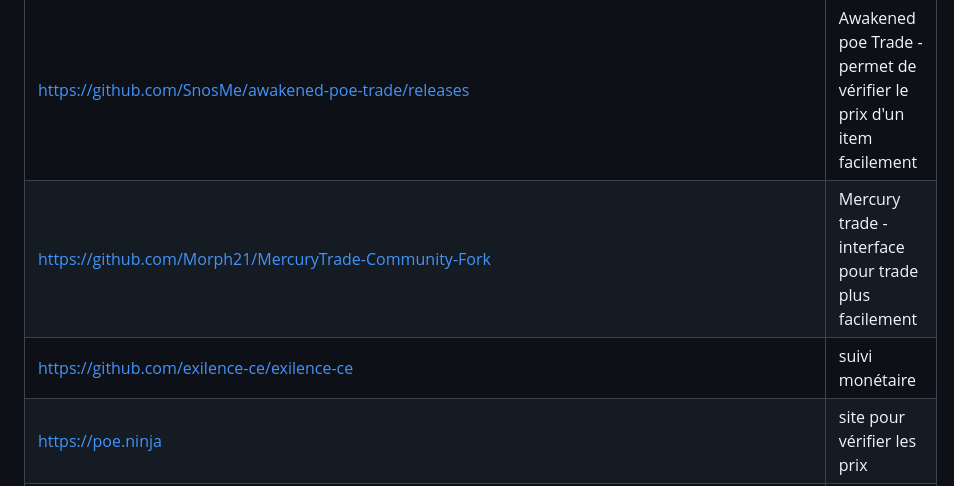
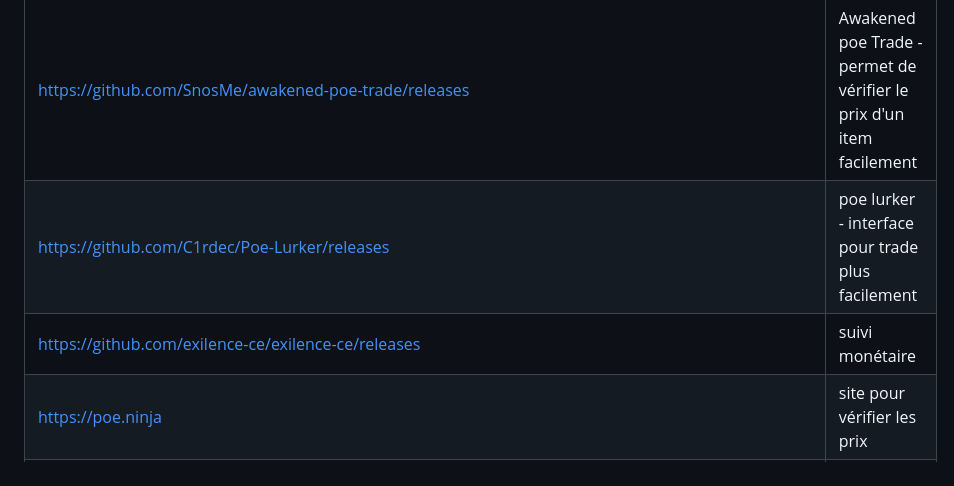
Before and after one commit to Moubai/moubai.github.io, a Markdown page: README.md, the part around the change printed below. Rendered like a GitHub page.

Commit message:
Update README.md
remove mercury trade
ajout poe lurker
modif liens vers /release

```diff
--- a/README.md
+++ b/README.md
@@ -10,7 +10,7 @@ voir tableau
 |<https://github.com/ChaosRecipeEnhancer/EnhancePoEApp/releases> |  Chaos recipe Enchancer - permet de faire les set de chaos recipe facilement |
 |<https://github.com/SnosMe/awakened-poe-trade/releases> | Awakened poe Trade - permet de vérifier le prix d'un item facilement
-|<https://github.com/Morph21/MercuryTrade-Community-Fork> | Mercury trade - interface pour trade plus facilement
-|<https://github.com/exilence-ce/exilence-ce> | suivi monétaire
+|<https://github.com/C1rdec/Poe-Lurker/releases> | poe lurker - interface pour trade plus facilement
+|<https://github.com/exilence-ce/exilence-ce/releases> | suivi monétaire
 |<https://poe.ninja> | site pour vérifier les prix |
 |<https://poestack.com> | site pour connaitre la valeur des onglets de coffre |
 |<https://www.pohx.net> | le spécialiste du RF |
```
Also changed, not shown: other parts of README.md (+1 -1 lines).
